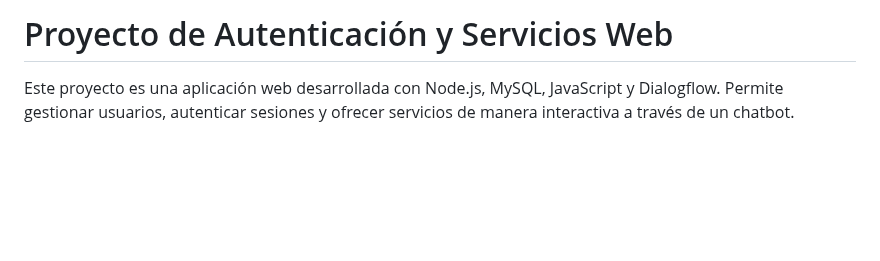
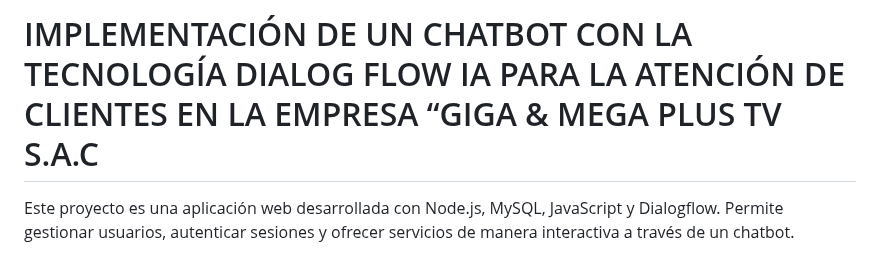
Before and after one commit to manuel9606/giga-bot, a Markdown page: README.md, the part around the change. Rendered like a GitHub page; blank space fills up the shorter version.

```diff
--- a/README.md
+++ b/README.md
@@ -1,4 +1,4 @@
-# Proyecto de Autenticación y Servicios Web
+# IMPLEMENTACIÓN DE UN CHATBOT CON LA TECNOLOGÍA DIALOG FLOW  IA PARA LA ATENCIÓN DE  CLIENTES  EN LA EMPRESA “GIGA & MEGA PLUS TV S.A.C
 
 Este proyecto es una aplicación web desarrollada con Node.js, MySQL, JavaScript y Dialogflow. Permite gestionar usuarios, autenticar sesiones y ofrecer servicios de manera interactiva a través de un chatbot.
 
```
